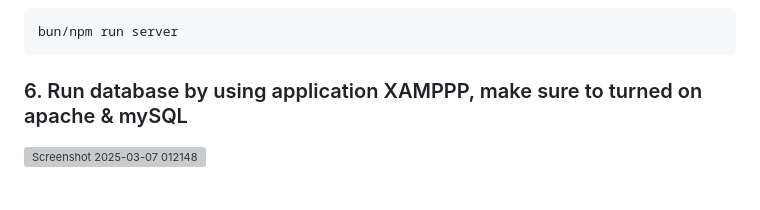
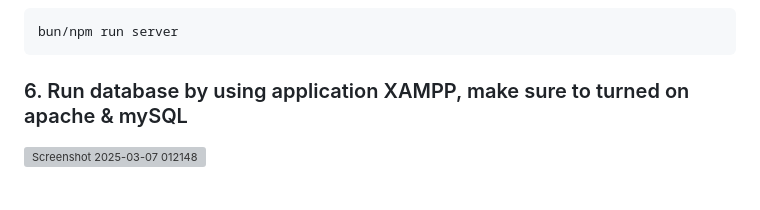
Before and after one commit to EnvoyX/Day3-Training-ARC-13123069, a Markdown page: README.md, the part around the change. Rendered like a GitHub page; grey boxes are pictures that could not be loaded.

Commit message:
docs : Update README.md

````diff
--- a/README.md
+++ b/README.md
@@ -33,7 +33,7 @@
    ```
    bun/npm run server
    ```
-### 6. Run database by using application XAMPPP, make sure to turned on apache & mySQL
+### 6. Run database by using application XAMPP, make sure to turned on apache & mySQL
    ![Screenshot 2025-03-07 012148](https://github.com/user-attachments/assets/e689fd44-5753-485f-9fa1-d4d7e85b5f90)
       <br/>   <br/>
 ### 7. Click admin button that aligning with MySQL, this will open phpMyAdmin
````
